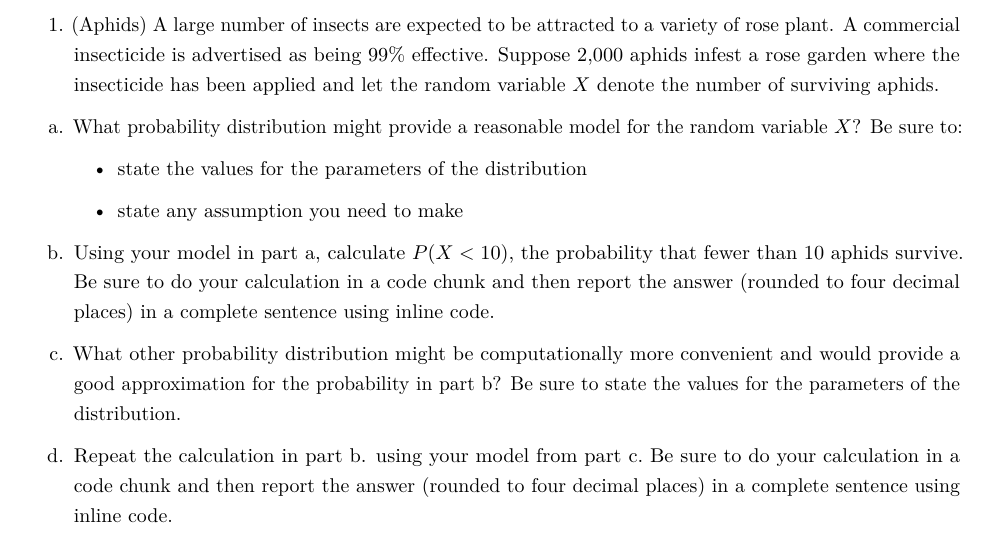
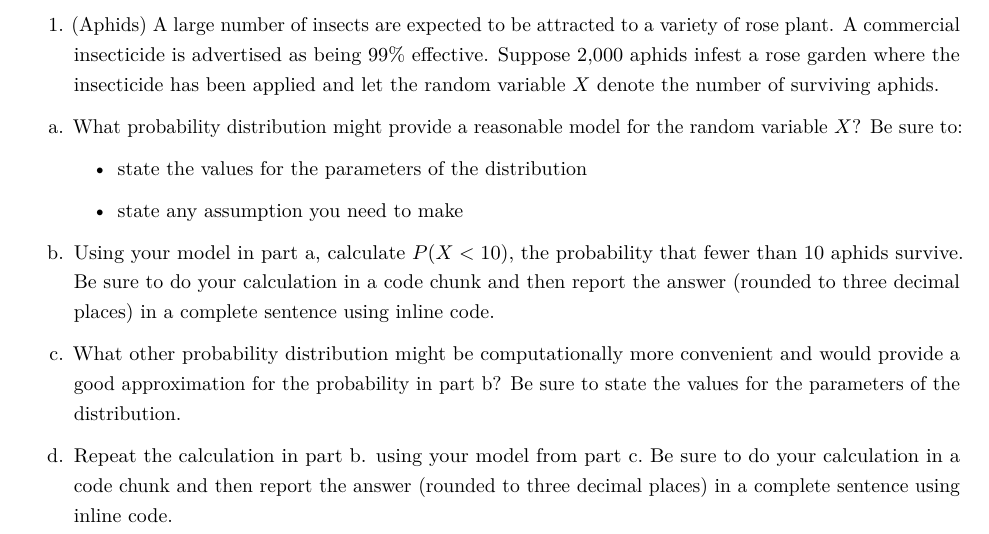
Before and after one commit to getachew67/MATHSTAT394Aut2023, an R Markdown document (HOMEWORK/Homework6.Rmd): part of page 1 of 3, cut so that both start at the same text. Rendered offline with R 4.5, knitr and Pandoc, then LaTeX, with nearby package versions.

Commit message:
hw6 3 decimals

```diff
--- a/HOMEWORK/Homework6.Rmd
+++ b/HOMEWORK/Homework6.Rmd
@@ -45,12 +45,12 @@ a. What probability distribution might provide a reasonable model for the random
 
    - state any assumption you need to make
 
-b. Using your model in part a, calculate $P(X < 10)$, the probability that fewer than 10 aphids survive. Be sure to do your calculation in a code chunk and then report the answer (rounded to four decimal places) in a complete sentence using inline code.
+b. Using your model in part a, calculate $P(X < 10)$, the probability that fewer than 10 aphids survive. Be sure to do your calculation in a code chunk and then report the answer (rounded to three decimal places) in a complete sentence using inline code.
 
 
 c. What other probability distribution might be computationally more convenient and would provide a good approximation for the probability in part b? Be sure to state the values for the parameters of the distribution.
 
-d. Repeat the calculation in part b. using your model from part c. Be sure to do your calculation in a code chunk and then report the answer (rounded to four decimal places) in a complete sentence using inline code.
+d. Repeat the calculation in part b. using your model from part c. Be sure to do your calculation in a code chunk and then report the answer (rounded to three decimal places) in a complete sentence using inline code.
 
 2. (Oysters) An oyster contains a pearl with probability $\pi$. You need a pearl for a tiara you are making, and keep opening oysters until you find one with a pearl. (poor oysters....)
 
```
